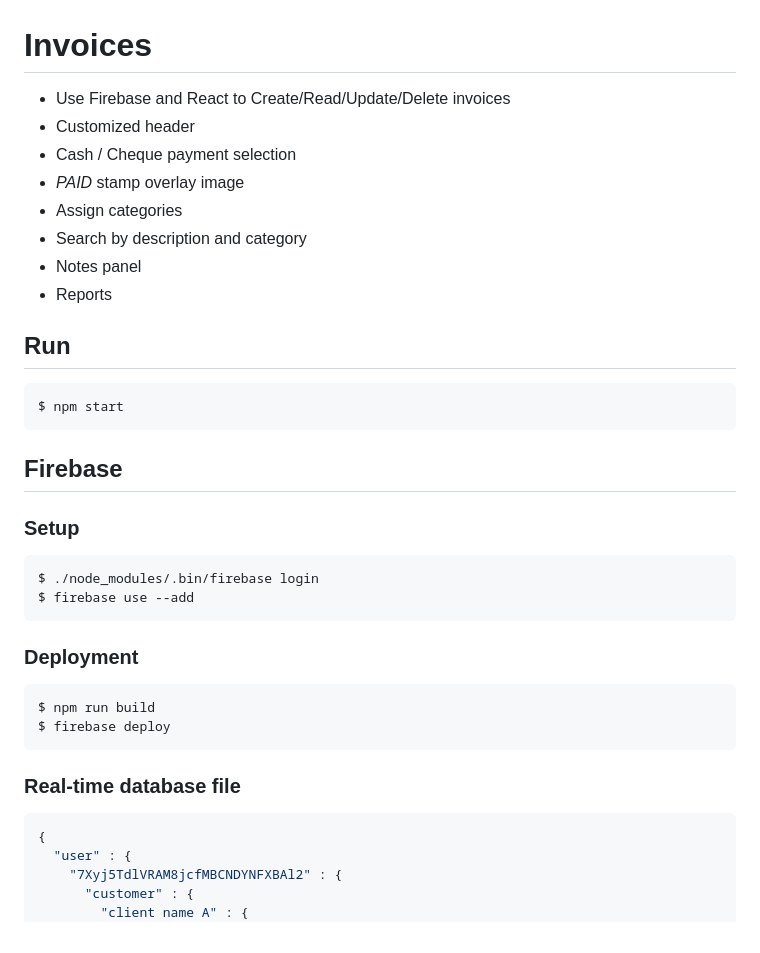
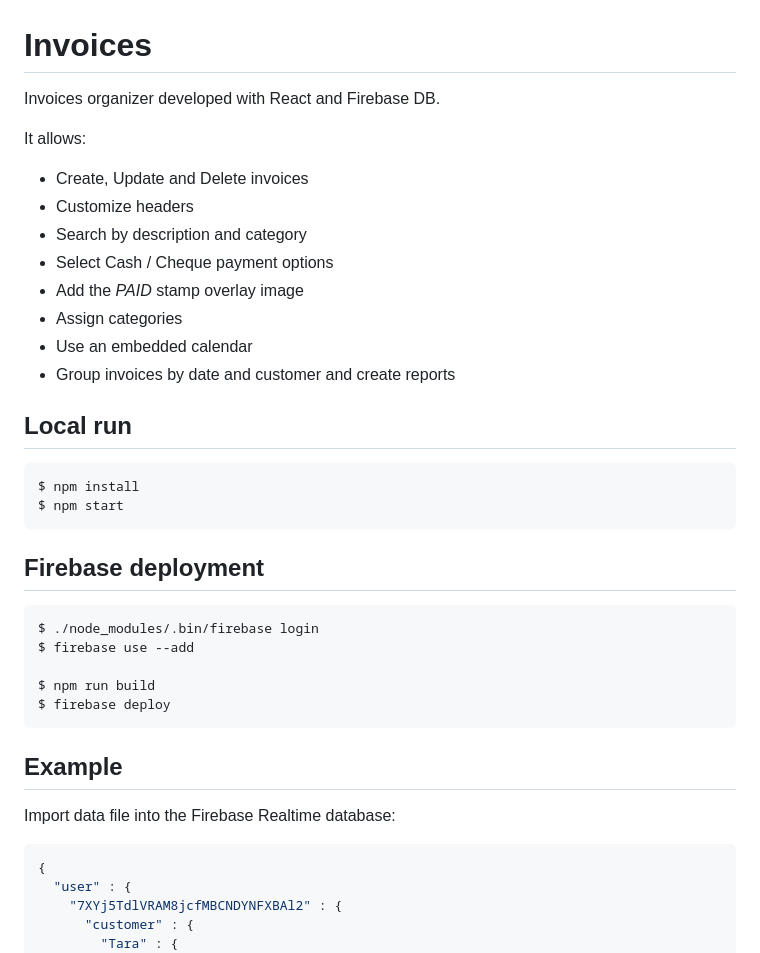
Before and after one commit to ldfours/invoice, a Markdown page: README.md, the part around the change printed below. Rendered like a GitHub page.

````diff
--- a/README.md
+++ b/README.md
@@ -1,37 +1,39 @@
 <!-- -*- mode: markdown; mode: flyspell; -*-->
 # Invoices
 
-* Use Firebase and React to Create/Read/Update/Delete invoices
-* Customized header
-* Cash / Cheque payment selection
-* *PAID* stamp overlay image
+Invoices organizer developed with React and Firebase DB.
+
+It allows:
+* Create, Update and Delete invoices
+* Customize headers
+* Search by description and category
+* Select Cash / Cheque payment options
+* Add the *PAID* stamp overlay image
 * Assign categories
-* Search by description and category
-* Notes panel
-* Reports
+* Use an embedded calendar
+* Group invoices by date and customer and create reports
 
-## Run
+## Local run
 
+    $ npm install
     $ npm start
 
-## Firebase
-
-### Setup
+## Firebase deployment
 
     $ ./node_modules/.bin/firebase login
     $ firebase use --add
 
-### Deployment
-
     $ npm run build
     $ firebase deploy
 
-### Real-time database file
+## Example
+
+Import data file into the Firebase Realtime database:
 
 ```json
 {
   "user" : {
-    "7Xyj5TdlVRAM8jcfMBCNDYNFXBAl2" : {
+    "7XYj5TdlVRAM8jcfMBCNDYNFXBAl2" : {
       "customer" : {
-        "client name A" : {
+        "Tara" : {
           "company" : "",
````
Also changed, not shown: other parts of README.md (+26 -34 lines), invoice.jpg (added).
